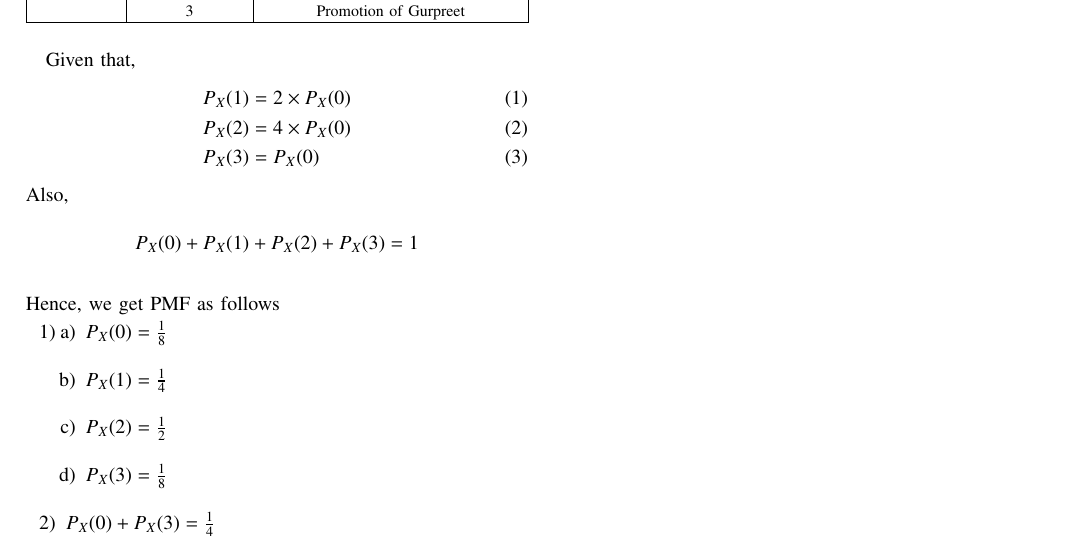
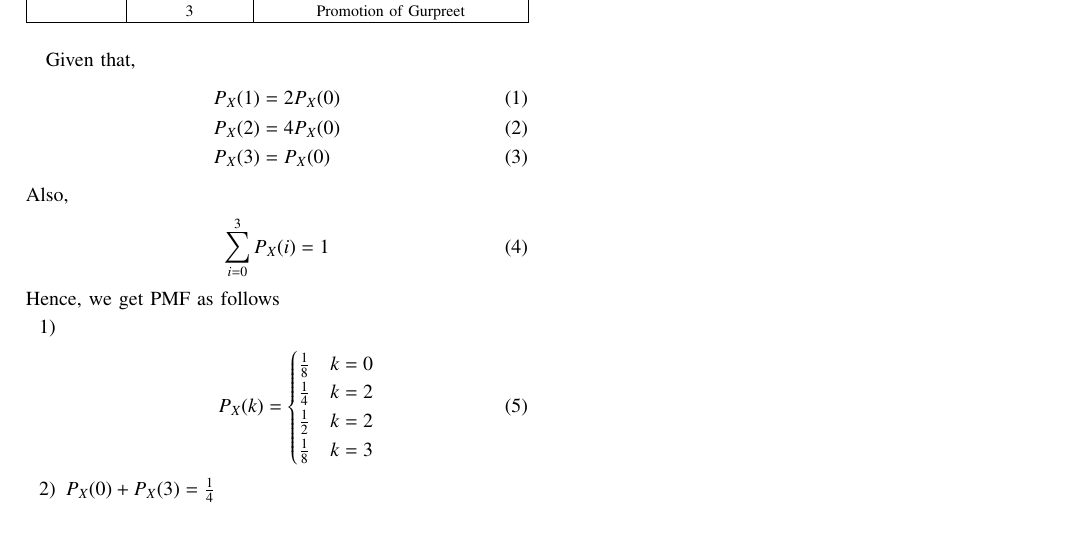
Before and after one commit to Antalene-J/EE23010-23-, a LaTeX paper (10_6/main.tex): part of the page, cut so that both start at the same text. Compiled offline with pdfLaTeX; a missing font is replaced by an installed copy or a similar font; a LaTeX package or settings file that is missing is left out.

Commit message:
Add files via upload

```diff
--- a/10_6/main.tex
+++ b/10_6/main.tex
@@ -189,20 +189,25 @@ Let X be a random variable such that
 
 Given that,
 \begin{align}
-	P_X(1) &= 2 \times P_X(0)\\
-	P_X(2) &= 4 \times P_X(0)\\
+	P_X(1) &= 2 P_X(0)\\
+	P_X(2) &= 4 P_X(0)\\
 	P_X(3) &= P_X(0)
 \end{align}
-Also,\\
-$$ P_X(0) + P_X(1) + P_X(2) + P_X(3) = 1 $$\\
-Hence, we get PMF as follows\begin{enumerate}
+Also,
+\begin{align}
+	\sum_{i=0}^{3} P_X(i) = 1
+\end{align}
+Hence, we get PMF as follows
+\begin{enumerate}
 	\item
-	\begin{enumerate}
-		\item $P_X(0) = \frac{1}{8}$ \\
-		\item $P_X(1) = \frac{1}{4}$ \\
-		\item $P_X(2) = \frac{1}{2}$ \\
-		\item $P_X(3) = \frac{1}{8}$ \\
-	\end{enumerate}
-\item $P_X(0) + P_X(3) = \frac{1}{4}$
+	\begin{align}
+		P_X(k) = \begin{cases}
+			\frac{1}{8} & k=0 \\
+			\frac{1}{4} & k=2 \\
+			\frac{1}{2} & k=2 \\
+			\frac{1}{8} & k=3
+			\end{cases}
+	\end{align}
+	\item $P_X(0) + P_X(3) = \frac{1}{4}$
 \end{enumerate}
 \end{document}
```
Also changed, not shown: 10_6/main.pdf, 10_6/tables/table.pdf, 3 other files.
